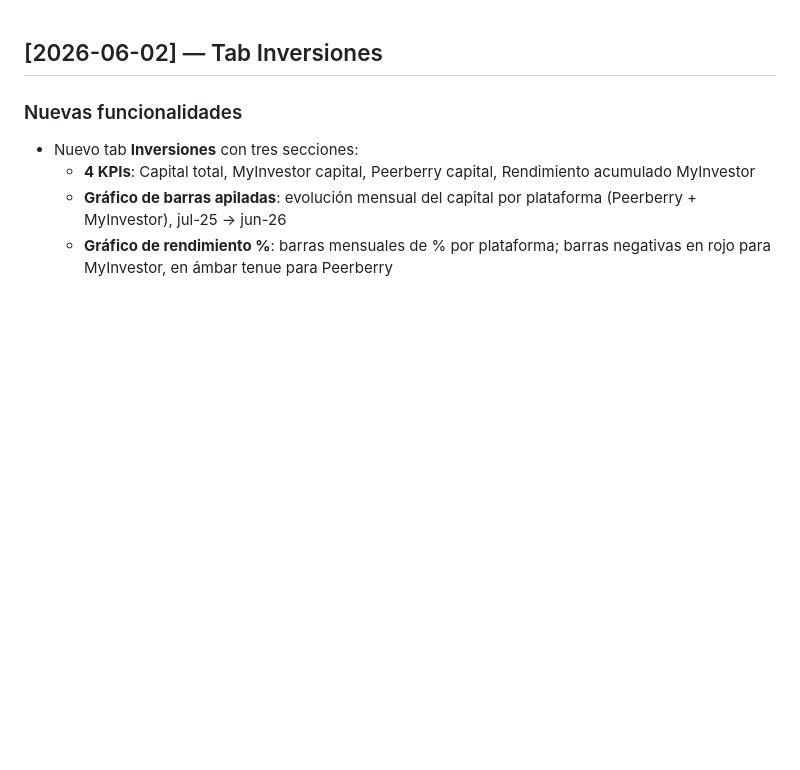
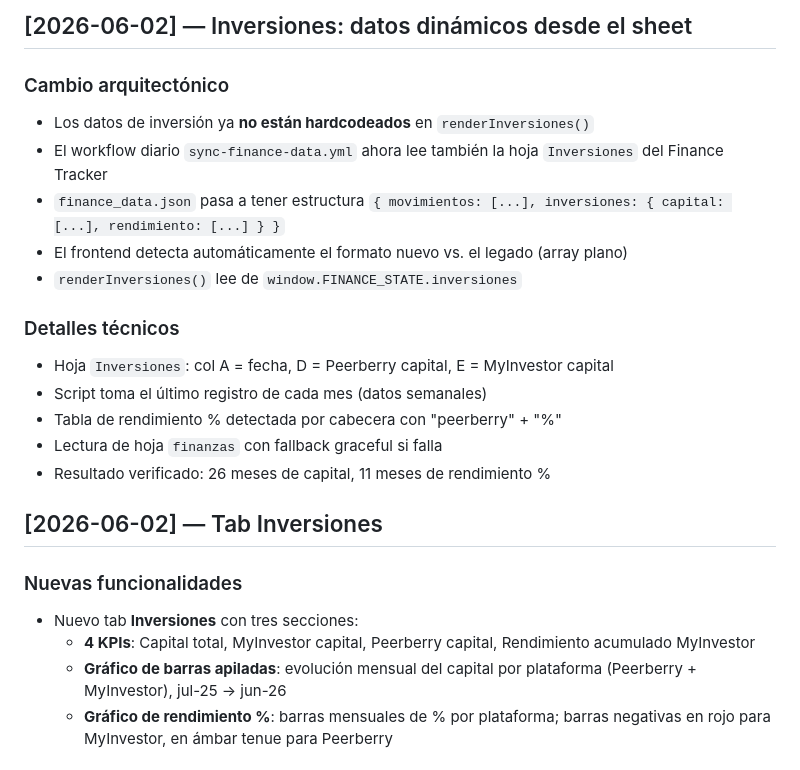
Before and after one commit to Matias1661/finance-dashboard, a Markdown page: docs/CHANGELOG.md, the part around the change. Drawn GitHub-style; blank space fills up the shorter version.

Commit message:
docs: changelog — Inversiones datos dinámicos

```diff
--- a/docs/CHANGELOG.md
+++ b/docs/CHANGELOG.md
@@ -1,3 +1,19 @@
+## [2026-06-02] — Inversiones: datos dinámicos desde el sheet
+
+### Cambio arquitectónico
+- Los datos de inversión ya **no están hardcodeados** en `renderInversiones()`
+- El workflow diario `sync-finance-data.yml` ahora lee también la hoja `Inversiones` del Finance Tracker
+- `finance_data.json` pasa a tener estructura `{ movimientos: [...], inversiones: { capital: [...], rendimiento: [...] } }`
+- El frontend detecta automáticamente el formato nuevo vs. el legado (array plano)
+- `renderInversiones()` lee de `window.FINANCE_STATE.inversiones`
+
+### Detalles técnicos
+- Hoja `Inversiones`: col A = fecha, D = Peerberry capital, E = MyInvestor capital
+- Script toma el último registro de cada mes (datos semanales)
+- Tabla de rendimiento % detectada por cabecera con "peerberry" + "%"
+- Lectura de hoja `finanzas` con fallback graceful si falla
+- Resultado verificado: 26 meses de capital, 11 meses de rendimiento %
+
 ## [2026-06-02] — Tab Inversiones
 
 ### Nuevas funcionalidades
```
